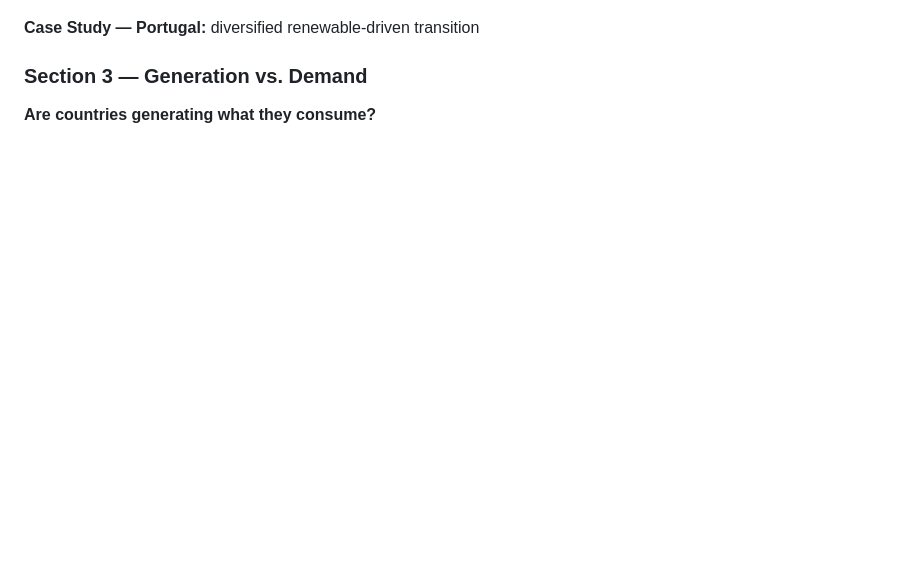
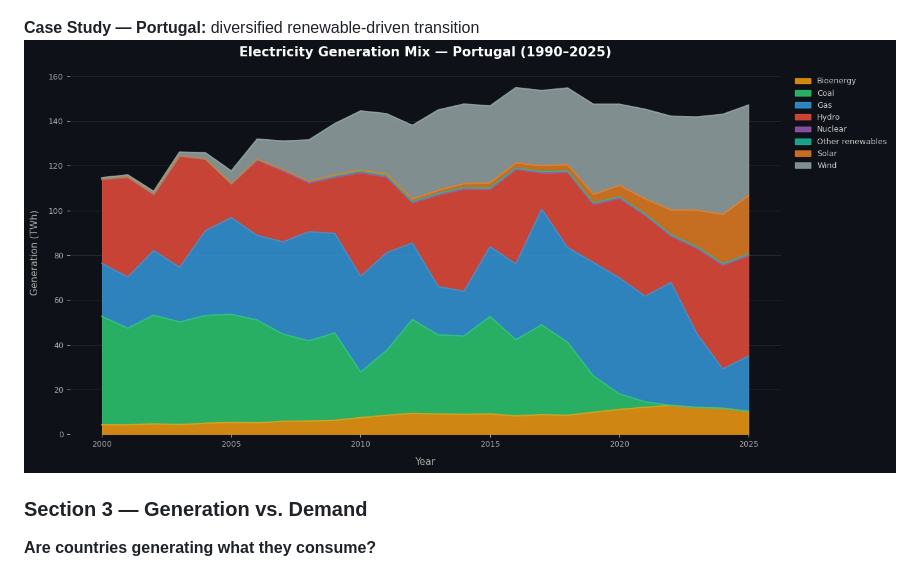
Before and after one commit to davherdel/Europe-Energy-Transition, a Markdown page: README.md, the part around the change. Rendered like a GitHub page; blank space fills up the shorter version.

```diff
--- a/README.md
+++ b/README.md
@@ -97,6 +97,7 @@ Analyzed 10 countries selected for strategic coverage:
 ![Electricity Generation Mix — France](electricity_generation_mix_france.png)
 
 **Case Study — Portugal:** diversified renewable-driven transition
+![Electricity Generation Mix — Portugal](electricity_generation_mix_portugal.png)
 
 ### Section 3 — Generation vs. Demand
 
```
